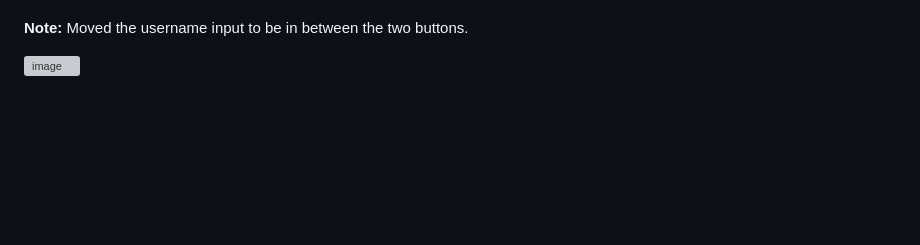
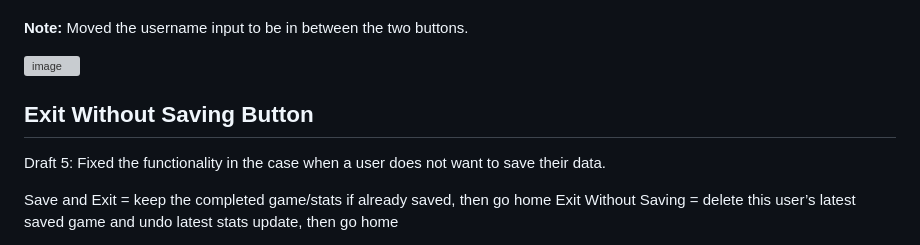
Before and after one commit to moystee/Black_Jack_Database, a Markdown page: log/log6.21.md, the part around the change. Rendered like a GitHub page; blank space fills up the shorter version; grey boxes are pictures that could not be loaded.

Commit message:
Fix 'Exit Without Saving' button functionality
Updated functionality for 'Exit Without Saving' button to delete latest saved game and undo stats update.

```diff
--- a/log/log6.21.md
+++ b/log/log6.21.md
@@ -102,3 +102,10 @@ Leaderboard Query Idea:
 **Note:** Moved the username input to be in between the two buttons.
 
 <img width="1106" height="532" alt="image" src="https://github.com/user-attachments/assets/c6c72853-c809-436b-8f15-7776c69cabae" />
+
+## Exit Without Saving Button
+
+Draft 5: Fixed the functionality in the case when a user does not want to save their data.
+
+Save and Exit = keep the completed game/stats if already saved, then go home
+Exit Without Saving = delete this user’s latest saved game and undo latest stats update, then go home
```
